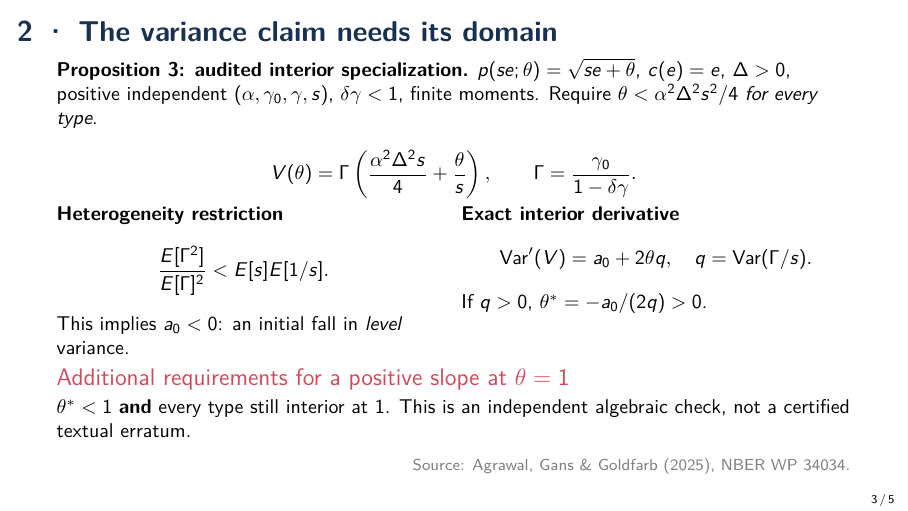
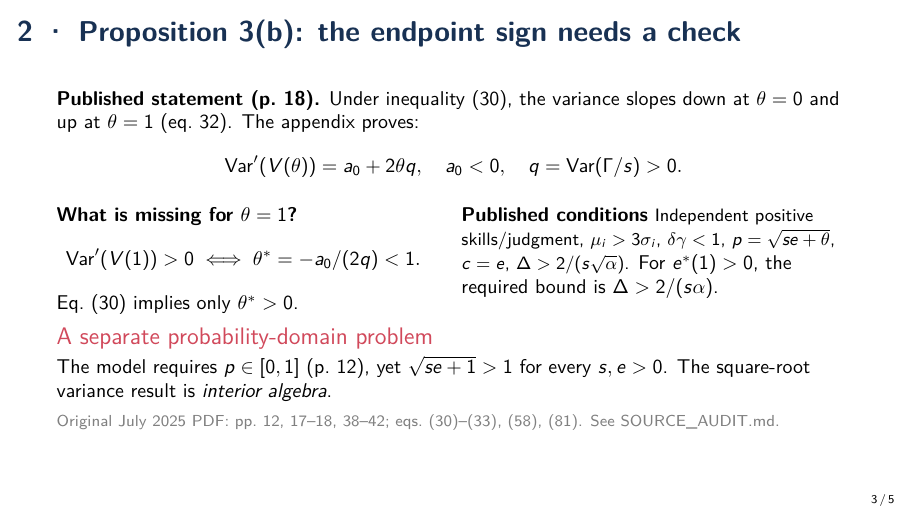
Before and after one commit to alejandroventuraventurameza-tech/ai-02-agrawal, LaTeX slides (presentation.tex): page 3 of 5. Compiled offline with pdfLaTeX.

Commit message:
test: cite original equation 32 and guard source-domain contradictions

```diff
--- a/presentation.tex
+++ b/presentation.tex
@@ -78,42 +78,42 @@
 \end{frame}
 
 %================= 2. MAIN RESULT =====================================
-\begin{frame}{2 \textperiodcentered{} The variance claim needs its domain}
+\begin{frame}{2 \textperiodcentered{} Proposition 3(b): the endpoint sign needs a check}
   \small
-  \textbf{Proposition 3: audited interior specialization.}
-  $p(se;\theta)=\sqrt{se+\theta}$, $c(e)=e$, $\Delta>0$,
-  positive independent $(\alpha,\gamma_0,\gamma,s)$,
-  $\delta\gamma<1$, finite moments. Require
-  $\theta<\alpha^2\Delta^2s^2/4$ \emph{for every type}.
-
+  \textbf{Published statement (p.~18).} Under inequality (30),
+  the variance slopes down at $\theta=0$ and up at $\theta=1$
+  (eq.~32). The appendix proves:
   \[
-    V(\theta)=\Gamma\left(\frac{\alpha^2\Delta^2s}{4}+\frac{\theta}{s}\right),
-    \qquad \Gamma=\frac{\gamma_0}{1-\delta\gamma}.
+    \operatorname{Var}'(V(\theta))=a_0+2\theta q,\quad
+    a_0<0,\quad q=\operatorname{Var}(\Gamma/s)>0.
   \]
 
   \begin{columns}[T,onlytextwidth]
     \column{0.47\textwidth}
-    \textbf{Heterogeneity restriction}
+    \textbf{What is missing for $\theta=1$?}
     \[
-      \frac{E[\Gamma^2]}{E[\Gamma]^2}<E[s]E[1/s].
+      \operatorname{Var}'(V(1))>0
+      \iff\theta^*=-a_0/(2q)<1.
     \]
-    This implies $a_0<0$: an initial fall
-    in \emph{level} variance.
+    Eq.~(30) implies only $\theta^*>0$.
 
     \column{0.49\textwidth}
-    \textbf{Exact interior derivative}
-    \[
-      \operatorname{Var}'(V)=a_0+2\theta q,
-      \quad q=\operatorname{Var}(\Gamma/s).
-    \]
-    If $q>0$, $\theta^*=-a_0/(2q)>0$.
+    \textbf{Published conditions}
+    {\footnotesize Independent positive skills/judgment,
+    $\mu_i>3\sigma_i$, $\delta\gamma<1$,
+    $p=\sqrt{se+\theta}$, $c=e$,
+    $\Delta>2/(s\sqrt\alpha)$.}
+    For $e^*(1)>0$, the required bound is
+    $\Delta>2/(s\alpha)$.
   \end{columns}
 
-  \begin{alertblock}{Additional requirements for a positive slope at $\theta=1$}
-    \small $\theta^*<1$ \textbf{and} every type still interior at $1$.
-    This is an independent algebraic check, not a certified textual erratum.
+  \begin{alertblock}{A separate probability-domain problem}
+    \small The model requires $p\in[0,1]$ (p.~12),
+    yet $\sqrt{se+1}>1$ for every $s,e>0$.
+    The square-root variance result is \emph{interior algebra}.
   \end{alertblock}
-  \sourcefoot
+  {\scriptsize\color{gray}Original July 2025 PDF: pp.~12, 17--18,
+  38--42; eqs.~(30)--(33), (58), (81). See SOURCE\_AUDIT.md.}
 \end{frame}
 
 %================= 3. WHAT I DID ======================================
```
Also changed, not shown: .github/workflows/issue-1-beamer.yml (+2 -0 lines), 1 other file.
